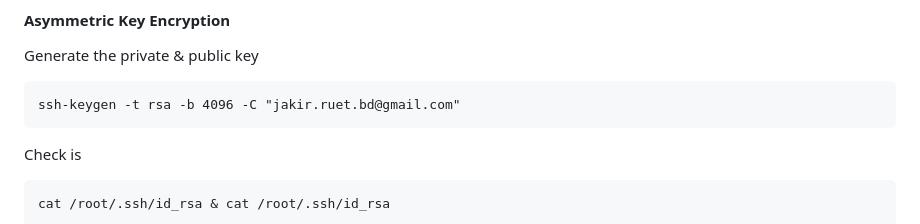
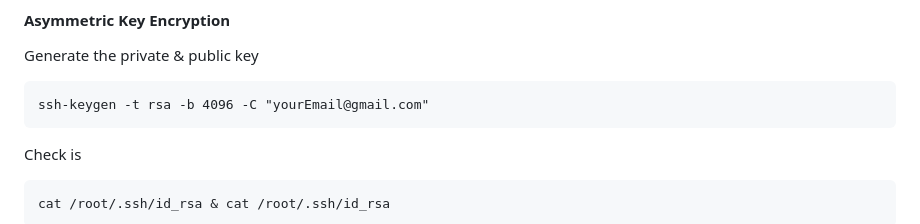
Before and after one commit to jakir-ruet/git-github-learning, a Markdown page: README.md, the part around the change. Rendered like a GitHub page.

````diff
--- a/README.md
+++ b/README.md
@@ -135,7 +135,7 @@ It is complex & secure. The encryption & decryption complete by using same **dif
 Generate the private & public key
 
 ```
-ssh-keygen -t rsa -b 4096 -C "jakir.ruet.bd@gmail.com"
+ssh-keygen -t rsa -b 4096 -C "yourEmail@gmail.com"
 ```
 
 Check is
````
